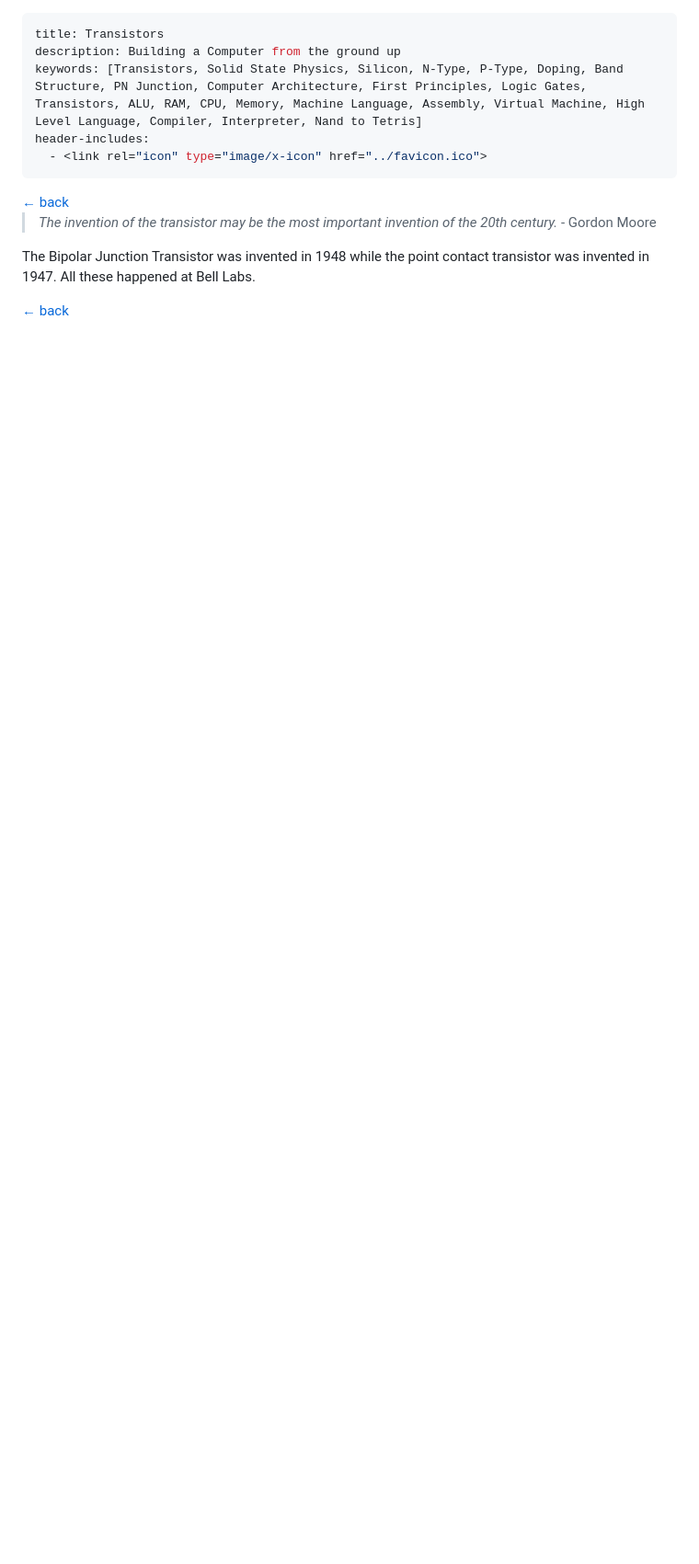
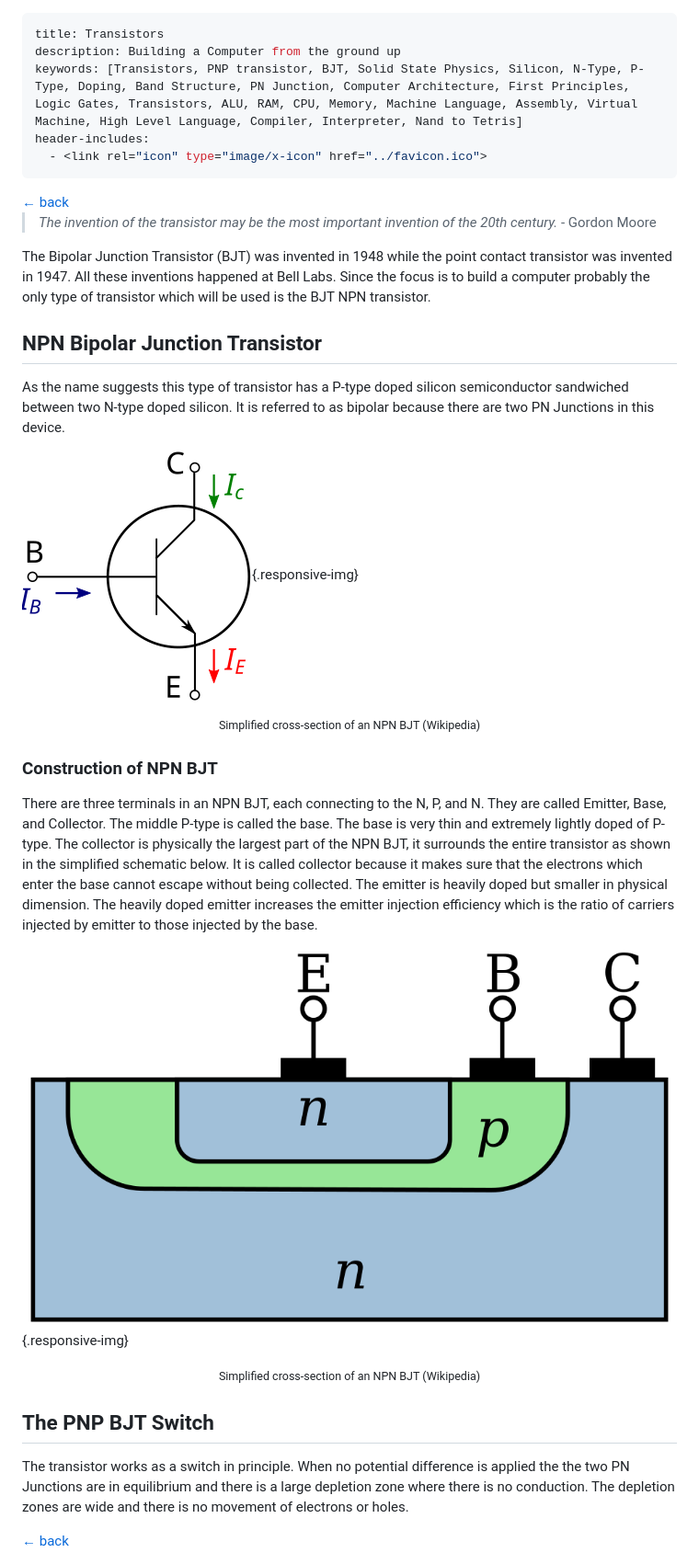
Before and after one commit to deepak-venkatesh/deepak-venkatesh.github.io, a Markdown page: posts/post5transistors.md, the part around the change. Shown: that part at 92% size. Drawn GitHub-style; pictures changed too: assets/NPNBJT.png (added), assets/NPN_cross-section.png (added); blank space fills up the shorter version.

```diff
--- a/posts/post5transistors.md
+++ b/posts/post5transistors.md
@@ -1,7 +1,7 @@
 ---
 title: Transistors
 description: Building a Computer from the ground up
-keywords: [Transistors, Solid State Physics, Silicon, N-Type, P-Type, Doping, Band Structure, PN Junction, Computer Architecture, First Principles, Logic Gates, Transistors, ALU, RAM, CPU, Memory, Machine Language, Assembly, Virtual Machine, High Level Language, Compiler, Interpreter, Nand to Tetris]
+keywords: [Transistors, PNP transistor, BJT, Solid State Physics, Silicon, N-Type, P-Type, Doping, Band Structure, PN Junction, Computer Architecture, First Principles, Logic Gates, Transistors, ALU, RAM, CPU, Memory, Machine Language, Assembly, Virtual Machine, High Level Language, Compiler, Interpreter, Nand to Tetris]
 header-includes:
   - <link rel="icon" type="image/x-icon" href="../favicon.ico">
 ---
@@ -12,7 +12,23 @@ header-includes:
 
 > _The invention of the transistor may be the most important invention of the 20th century._ - Gordon Moore
 
-The Bipolar Junction Transistor was invented in 1948 while the point contact transistor was invented in 1947. All these happened at Bell Labs.
+The Bipolar Junction Transistor (BJT) was invented in 1948 while the point contact transistor was invented in 1947. All these inventions happened at Bell Labs. Since the focus is to build a computer probably the only type of transistor which will be used is the BJT NPN transistor.
+
+## NPN Bipolar Junction Transistor
+
+As the name suggests this type of transistor has a P-type doped silicon semiconductor sandwiched between two N-type doped silicon. It is referred to as bipolar because there are two PN Junctions in this device.
+
+![](../assets/NPNBJT.png){.responsive-img}
+<center> <small>Simplified cross-section of an NPN BJT (Wikipedia)</small> </center>
+
+### Construction of NPN BJT
+There are three terminals in an NPN BJT, each connecting to the N, P, and N. They are called Emitter, Base, and Collector. The middle P-type is called the base. The base is very thin and extremely lightly doped of P-type. The collector is physically the largest part of the NPN BJT, it surrounds the entire transistor as shown in the simplified schematic below. It is called collector because it makes sure that the electrons which enter the base cannot escape without being collected. The emitter is heavily doped but smaller in physical dimension. The heavily doped emitter increases the emitter injection efficiency which is the ratio of carriers injected by emitter to those injected by the base.
+
+![](../assets/NPN_cross-section.png){.responsive-img}
+<center> <small>Simplified cross-section of an NPN BJT (Wikipedia)</small> </center>
+
+## The PNP BJT Switch
+The transistor works as a switch in principle. When no potential difference is applied the the two PN Junctions are in equilibrium and there is a large depletion zone where there is no conduction. The depletion zones are wide and there is no movement of electrons or holes.
 
 
 
```
Also changed, not shown: assets/NPNActive.png (added), assets/NPN_Band_Active.png (added), 1 other file.
